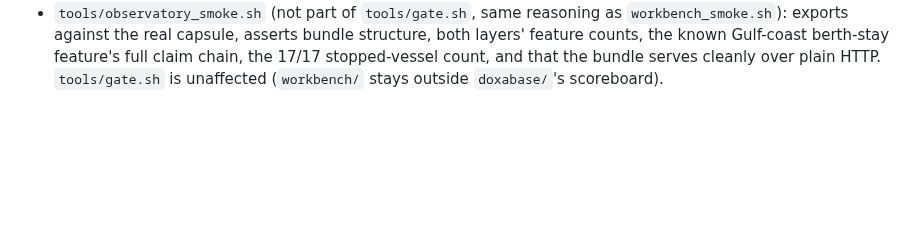
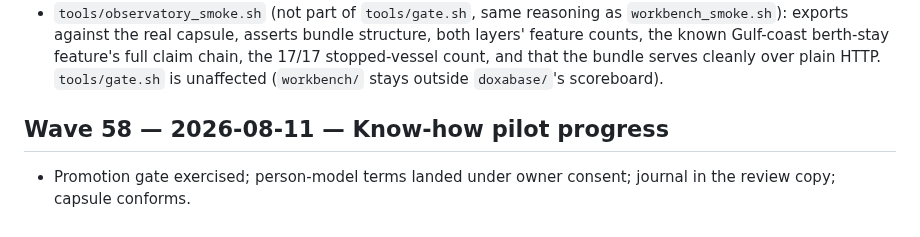
Before and after one commit to jamtho/doxabase, a Markdown page: docs/journal/waves.md, the part around the change. Drawn GitHub-style; blank space fills up the shorter version.

Commit message:
Know-how pilot progress

```diff
--- a/docs/journal/waves.md
+++ b/docs/journal/waves.md
@@ -920,3 +920,8 @@ keep the old spelling; tracked files should use DoxaBase / doxabase.
   berth-stay feature's full claim chain, the 17/17 stopped-vessel count,
   and that the bundle serves cleanly over plain HTTP. `tools/gate.sh` is
   unaffected (`workbench/` stays outside `doxabase/`'s scoreboard).
+
+## Wave 58 — 2026-08-11 — Know-how pilot progress
+
+- Promotion gate exercised; person-model terms landed under owner
+  consent; journal in the review copy; capsule conforms.
```
